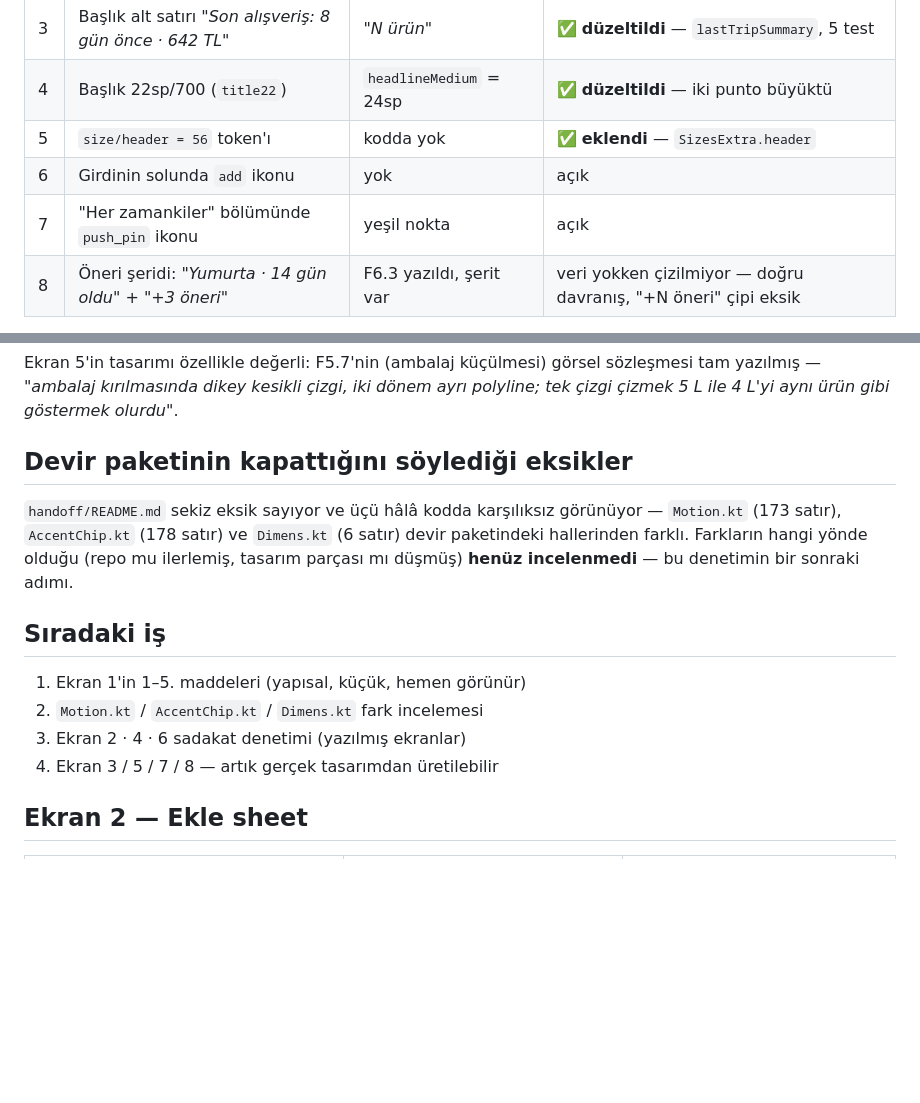
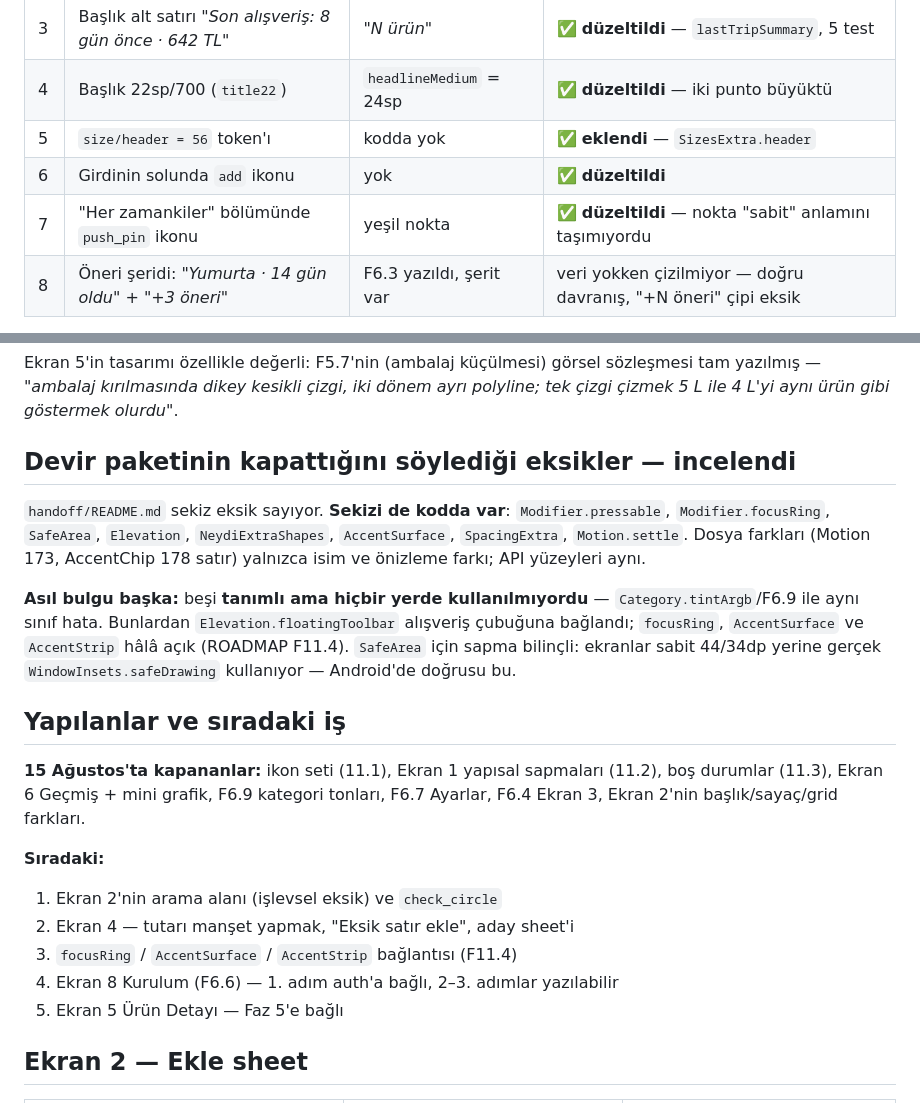
Before and after one commit to BcanGRG/Neydi, a Markdown page: docs/05-tasarim-denetimi.md, 2 parts joined by grey strips. Rendered like a GitHub page; blank space fills up the shorter version.

Commit message:
[docs] Tasarim denetimi raporu tazelendi
Rapor kendi ilerlemesinin gerisinde kalmisti: Ekran 1'in add ikonu ve
push_pin maddeleri "acik" gorunuyordu ama kapanmislardi, "devir paketi
eksikleri" bolumu "henuz incelenmedi" diyordu ama incelenmisti,
"siradaki is" listesi tamamlanmis maddeler sayiyordu.

Devir paketi incelemesinin SONUCU yazildi: sekiz eksigin sekizi de kodda
var, dosya farklari yalnizca isim/onizleme farki. Asil bulgu baska -
besi TANIMLI AMA HIC KULLANILMIYORDU (Category.tintArgb / F6.9 ile ayni
sinif). Elevation.floatingToolbar baglandi; focusRing, AccentSurface ve
AccentStrip hala acik.

Kapi 1 yesil, cihaza kuruldu, logcat'te crash yok.

```diff
--- a/docs/05-tasarim-denetimi.md
+++ b/docs/05-tasarim-denetimi.md
@@ -48,8 +48,8 @@ Uygulamanın sürenin %90'ının geçtiği ekranı, ve sapmaların çoğu burada
 | 3 | Başlık alt satırı *"Son alışveriş: 8 gün önce · 642 TL"* | *"N ürün"* | ✅ **düzeltildi** — `lastTripSummary`, 5 test |
 | 4 | Başlık 22sp/700 (`title22`) | `headlineMedium` = 24sp | ✅ **düzeltildi** — iki punto büyüktü |
 | 5 | `size/header = 56` token'ı | kodda yok | ✅ **eklendi** — `SizesExtra.header` |
-| 6 | Girdinin solunda `add` ikonu | yok | açık |
-| 7 | "Her zamankiler" bölümünde `push_pin` ikonu | yeşil nokta | açık |
+| 6 | Girdinin solunda `add` ikonu | yok | ✅ **düzeltildi** |
+| 7 | "Her zamankiler" bölümünde `push_pin` ikonu | yeşil nokta | ✅ **düzeltildi** — nokta "sabit" anlamını taşımıyordu |
 | 8 | Öneri şeridi: *"Yumurta · 14 gün oldu"* + *"+3 öneri"* | F6.3 yazıldı, şerit var | veri yokken çizilmiyor — doğru davranış, "+N öneri" çipi eksik |
 
 Cihazda doğrulandı: başlık *"Son alışveriş: bugün"* (tutar okunamadığı için yazılmıyor — dürüstlük kuralı), `⋮` menüsü `surfaceVariant` zemin + 24dp kart köşesiyle açılıyor, birincil buton en altta.
@@ -73,16 +73,22 @@ Tasarımın kendi gerekçesi:
 
 Ekran 5'in tasarımı özellikle değerli: F5.7'nin (ambalaj küçülmesi) görsel sözleşmesi tam yazılmış — *"ambalaj kırılmasında dikey kesikli çizgi, iki dönem ayrı polyline; tek çizgi çizmek 5 L ile 4 L'yi aynı ürün gibi göstermek olurdu"*.
 
-## Devir paketinin kapattığını söylediği eksikler
+## Devir paketinin kapattığını söylediği eksikler — incelendi
 
-`handoff/README.md` sekiz eksik sayıyor ve üçü hâlâ kodda karşılıksız görünüyor — `Motion.kt` (173 satır), `AccentChip.kt` (178 satır) ve `Dimens.kt` (6 satır) devir paketindeki hallerinden farklı. Farkların hangi yönde olduğu (repo mu ilerlemiş, tasarım parçası mı düşmüş) **henüz incelenmedi** — bu denetimin bir sonraki adımı.
+`handoff/README.md` sekiz eksik sayıyor. **Sekizi de kodda var**: `Modifier.pressable`, `Modifier.focusRing`, `SafeArea`, `Elevation`, `NeydiExtraShapes`, `AccentSurface`, `SpacingExtra`, `Motion.settle`. Dosya farkları (Motion 173, AccentChip 178 satır) yalnızca isim ve önizleme farkı; API yüzeyleri aynı.
 
-## Sıradaki iş
+**Asıl bulgu başka:** beşi **tanımlı ama hiçbir yerde kullanılmıyordu** — `Category.tintArgb`/F6.9 ile aynı sınıf hata. Bunlardan `Elevation.floatingToolbar` alışveriş çubuğuna bağlandı; `focusRing`, `AccentSurface` ve `AccentStrip` hâlâ açık (ROADMAP F11.4). `SafeArea` için sapma bilinçli: ekranlar sabit 44/34dp yerine gerçek `WindowInsets.safeDrawing` kullanıyor — Android'de doğrusu bu.
 
-1. Ekran 1'in 1–5. maddeleri (yapısal, küçük, hemen görünür)
-2. `Motion.kt` / `AccentChip.kt` / `Dimens.kt` fark incelemesi
-3. Ekran 2 · 4 · 6 sadakat denetimi (yazılmış ekranlar)
-4. Ekran 3 / 5 / 7 / 8 — artık gerçek tasarımdan üretilebilir
+## Yapılanlar ve sıradaki iş
+
+**15 Ağustos'ta kapananlar:** ikon seti (11.1), Ekran 1 yapısal sapmaları (11.2), boş durumlar (11.3), Ekran 6 Geçmiş + mini grafik, F6.9 kategori tonları, F6.7 Ayarlar, F6.4 Ekran 3, Ekran 2'nin başlık/sayaç/grid farkları.
+
+**Sıradaki:**
+1. Ekran 2'nin arama alanı (işlevsel eksik) ve `check_circle`
+2. Ekran 4 — tutarı manşet yapmak, "Eksik satır ekle", aday sheet'i
+3. `focusRing` / `AccentSurface` / `AccentStrip` bağlantısı (F11.4)
+4. Ekran 8 Kurulum (F6.6) — 1. adım auth'a bağlı, 2–3. adımlar yazılabilir
+5. Ekran 5 Ürün Detayı — Faz 5'e bağlı
 
 ## Ekran 2 — Ekle sheet
 
```
